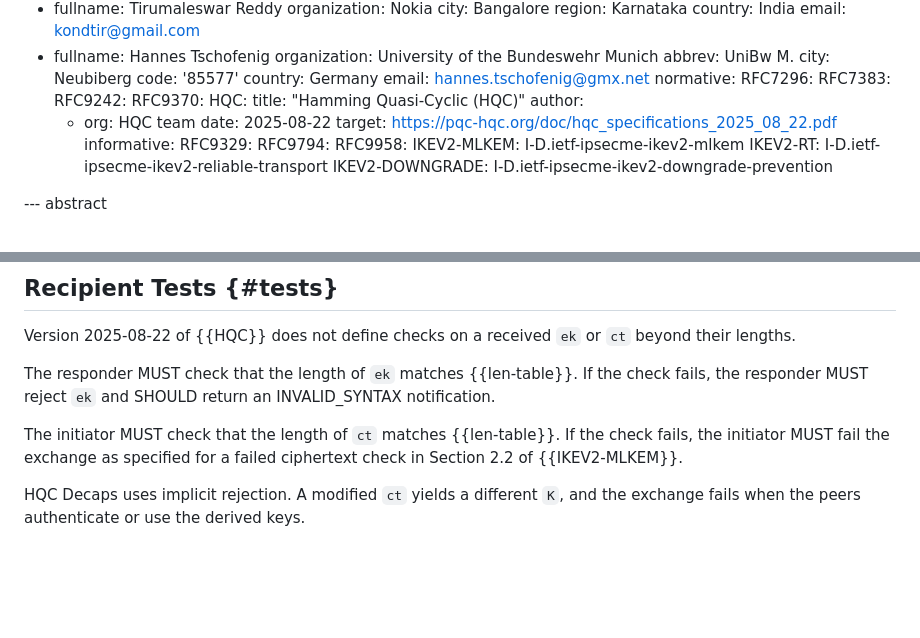
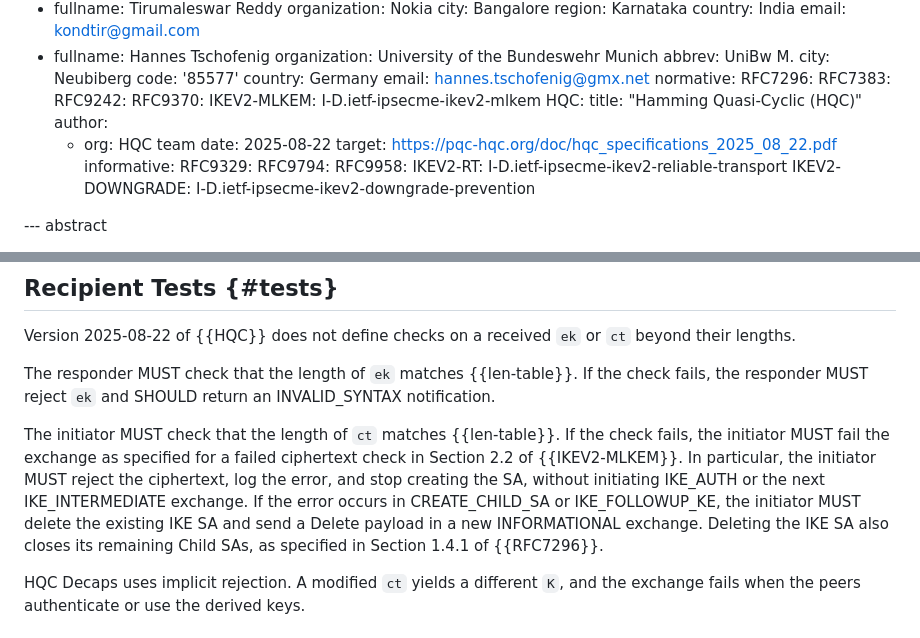
Before and after one commit to tireddy2/ipsecme-ikev2-hqc, a Markdown page: draft-reddy-ipsecme-ikev2-hqc.md, 2 parts joined by grey strips. GitHub-like rendering; blank space fills up the shorter version.

Commit message:
Make the ML-KEM dependency normative and expose failure handling

```diff
--- a/draft-reddy-ipsecme-ikev2-hqc.md
+++ b/draft-reddy-ipsecme-ikev2-hqc.md
@@ -32,6 +32,7 @@ normative:
   RFC7383:
   RFC9242:
   RFC9370:
+  IKEV2-MLKEM: I-D.ietf-ipsecme-ikev2-mlkem
   HQC:
     title: "Hamming Quasi-Cyclic (HQC)"
     author:
@@ -42,7 +43,6 @@ informative:
   RFC9329:
   RFC9794:
   RFC9958:
-  IKEV2-MLKEM: I-D.ietf-ipsecme-ikev2-mlkem
   IKEV2-RT: I-D.ietf-ipsecme-ikev2-reliable-transport
   IKEV2-DOWNGRADE: I-D.ietf-ipsecme-ikev2-downgrade-prevention
 
@@ -142,7 +142,13 @@ SHOULD return an INVALID_SYNTAX notification.
 The initiator MUST check that the length of `ct` matches
 {{len-table}}. If the check fails, the initiator MUST fail the
 exchange as specified for a failed ciphertext check in Section 2.2 of
-{{IKEV2-MLKEM}}.
+{{IKEV2-MLKEM}}. In particular, the initiator MUST reject the
+ciphertext, log the error, and stop creating the SA, without initiating
+IKE_AUTH or the next IKE_INTERMEDIATE exchange. If the error occurs
+in CREATE_CHILD_SA or IKE_FOLLOWUP_KE, the initiator MUST delete the
+existing IKE SA and send a Delete payload in a new INFORMATIONAL
+exchange. Deleting the IKE SA also closes its remaining Child SAs,
+as specified in Section 1.4.1 of {{RFC7296}}.
 
 HQC Decaps uses implicit rejection. A modified `ct` yields a different
 `K`, and the exchange fails when the peers authenticate or use the
```
